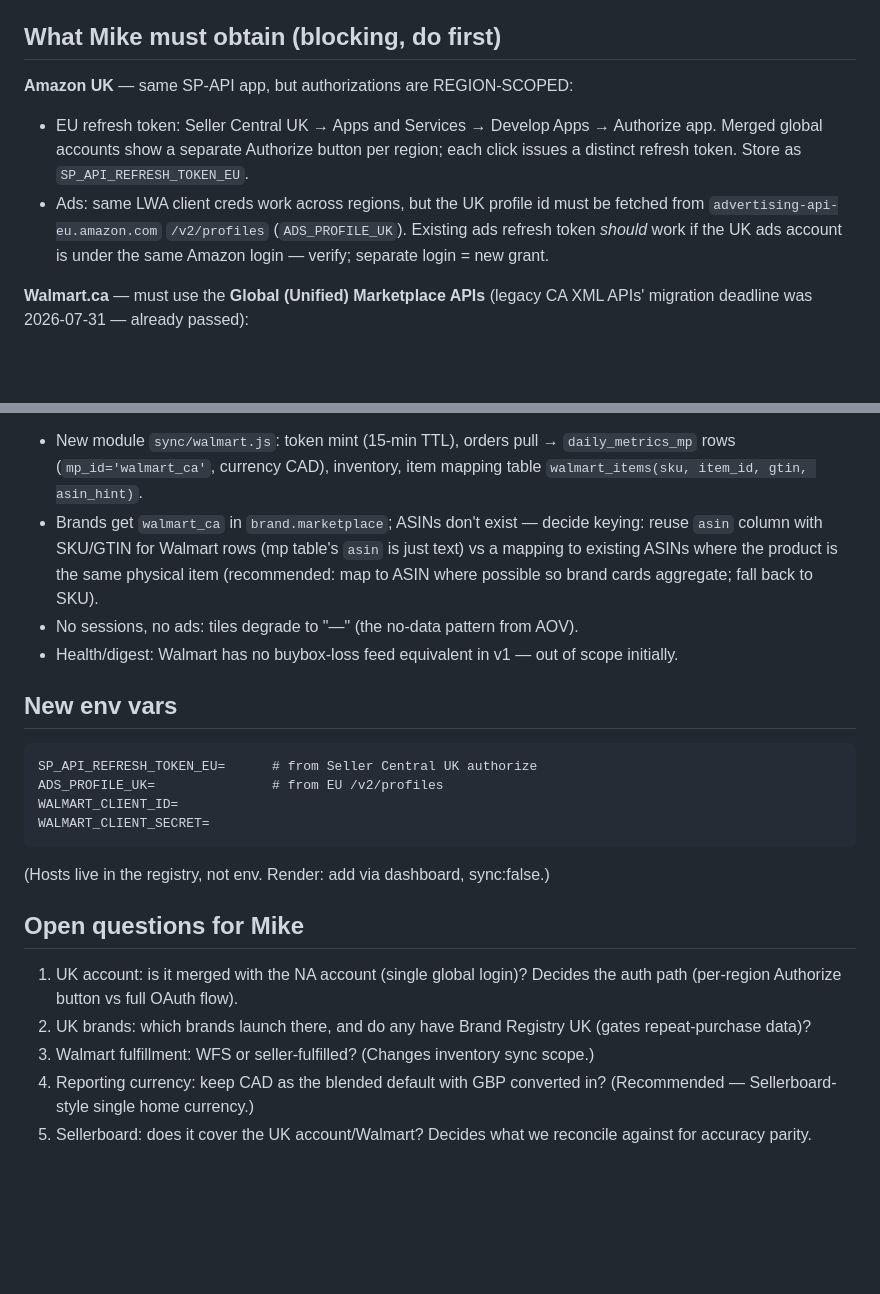
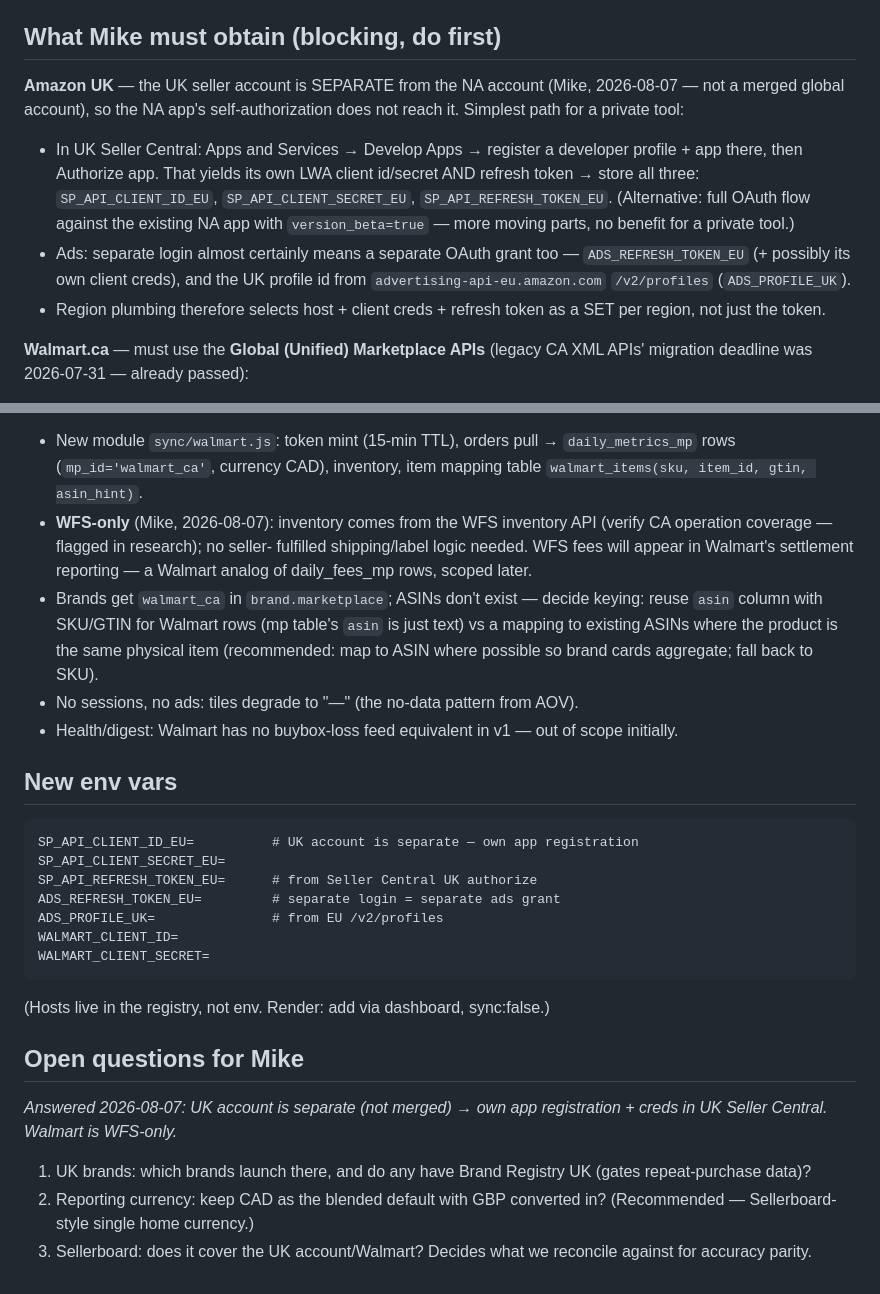
Before and after one commit to RMCaptain/rmc-brand-dashboard, a Markdown page: MARKETPLACE-EXPANSION-PLAN.md, 2 parts joined by grey strips. Rendered like a GitHub page; blank space fills up the shorter version.

Commit message:
Expansion plan: UK account is separate (own app + creds), Walmart WFS-only
Co-Authored-By: Claude Fable 5 <noreply@anthropic.com>

````diff
--- a/MARKETPLACE-EXPANSION-PLAN.md
+++ b/MARKETPLACE-EXPANSION-PLAN.md
@@ -39,15 +39,21 @@ Walmart is `walmart_ca`. UK = `A1F83G8C2ARO7P`.
 
 ## What Mike must obtain (blocking, do first)
 
-**Amazon UK** — same SP-API app, but authorizations are REGION-SCOPED:
-- EU refresh token: Seller Central UK → Apps and Services → Develop Apps →
-  Authorize app. Merged global accounts show a separate Authorize button per
-  region; each click issues a distinct refresh token. Store as
-  `SP_API_REFRESH_TOKEN_EU`.
-- Ads: same LWA client creds work across regions, but the UK profile id must
-  be fetched from `advertising-api-eu.amazon.com` `/v2/profiles`
-  (`ADS_PROFILE_UK`). Existing ads refresh token *should* work if the UK ads
-  account is under the same Amazon login — verify; separate login = new grant.
+**Amazon UK** — the UK seller account is SEPARATE from the NA account (Mike,
+2026-08-07 — not a merged global account), so the NA app's self-authorization
+does not reach it. Simplest path for a private tool:
+- In UK Seller Central: Apps and Services → Develop Apps → register a
+  developer profile + app there, then Authorize app. That yields its own LWA
+  client id/secret AND refresh token → store all three:
+  `SP_API_CLIENT_ID_EU`, `SP_API_CLIENT_SECRET_EU`, `SP_API_REFRESH_TOKEN_EU`.
+  (Alternative: full OAuth flow against the existing NA app with
+  `version_beta=true` — more moving parts, no benefit for a private tool.)
+- Ads: separate login almost certainly means a separate OAuth grant too —
+  `ADS_REFRESH_TOKEN_EU` (+ possibly its own client creds), and the UK
+  profile id from `advertising-api-eu.amazon.com` `/v2/profiles`
+  (`ADS_PROFILE_UK`).
+- Region plumbing therefore selects host + client creds + refresh token as a
+  SET per region, not just the token.
 
 **Walmart.ca** — must use the **Global (Unified) Marketplace APIs** (legacy CA
 XML APIs' migration deadline was 2026-07-31 — already passed):
@@ -131,6 +137,11 @@ XML APIs' migration deadline was 2026-07-31 — already passed):
 - New module `sync/walmart.js`: token mint (15-min TTL), orders pull →
   `daily_metrics_mp` rows (`mp_id='walmart_ca'`, currency CAD), inventory,
   item mapping table `walmart_items(sku, item_id, gtin, asin_hint)`.
+- **WFS-only** (Mike, 2026-08-07): inventory comes from the WFS inventory
+  API (verify CA operation coverage — flagged in research); no seller-
+  fulfilled shipping/label logic needed. WFS fees will appear in Walmart's
+  settlement reporting — a Walmart analog of daily_fees_mp rows, scoped
+  later.
 - Brands get `walmart_ca` in `brand.marketplace`; ASINs don't exist — decide
   keying: reuse `asin` column with SKU/GTIN for Walmart rows (mp table's
   `asin` is just text) vs a mapping to existing ASINs where the product is
@@ -143,7 +154,10 @@ XML APIs' migration deadline was 2026-07-31 — already passed):
 ## New env vars
 
 ```
+SP_API_CLIENT_ID_EU=          # UK account is separate — own app registration
+SP_API_CLIENT_SECRET_EU=
 SP_API_REFRESH_TOKEN_EU=      # from Seller Central UK authorize
+ADS_REFRESH_TOKEN_EU=         # separate login = separate ads grant
 ADS_PROFILE_UK=               # from EU /v2/profiles
 WALMART_CLIENT_ID=
 WALMART_CLIENT_SECRET=
@@ -152,12 +166,12 @@ WALMART_CLIENT_SECRET=
 
 ## Open questions for Mike
 
-1. UK account: is it merged with the NA account (single global login)? Decides
-   the auth path (per-region Authorize button vs full OAuth flow).
-2. UK brands: which brands launch there, and do any have Brand Registry UK
+*Answered 2026-08-07: UK account is separate (not merged) → own app
+registration + creds in UK Seller Central. Walmart is WFS-only.*
+
+1. UK brands: which brands launch there, and do any have Brand Registry UK
    (gates repeat-purchase data)?
-3. Walmart fulfillment: WFS or seller-fulfilled? (Changes inventory sync scope.)
-4. Reporting currency: keep CAD as the blended default with GBP converted in?
+2. Reporting currency: keep CAD as the blended default with GBP converted in?
    (Recommended — Sellerboard-style single home currency.)
-5. Sellerboard: does it cover the UK account/Walmart? Decides what we reconcile
+3. Sellerboard: does it cover the UK account/Walmart? Decides what we reconcile
    against for accuracy parity.
````
